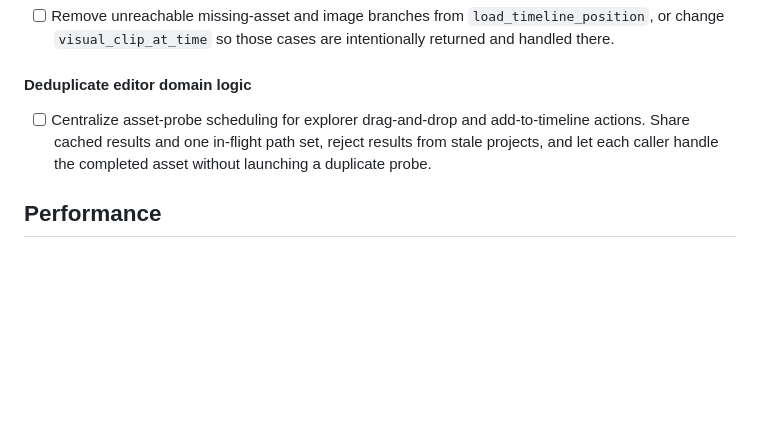
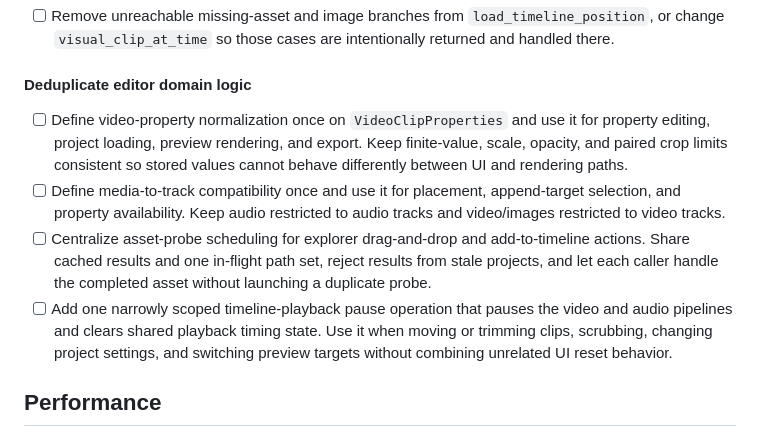
Before and after one commit to waterblower/opencut, a Markdown page: rust/todo.md, the part around the change. Drawn GitHub-style; blank space fills up the shorter version.

```diff
--- a/rust/todo.md
+++ b/rust/todo.md
@@ -34,10 +34,21 @@
 
 #### Deduplicate editor domain logic
 
+- [ ] Define video-property normalization once on `VideoClipProperties` and use
+      it for property editing, project loading, preview rendering, and export.
+      Keep finite-value, scale, opacity, and paired crop limits consistent so
+      stored values cannot behave differently between UI and rendering paths.
+- [ ] Define media-to-track compatibility once and use it for placement,
+      append-target selection, and property availability. Keep audio restricted
+      to audio tracks and video/images restricted to video tracks.
 - [ ] Centralize asset-probe scheduling for explorer drag-and-drop and
       add-to-timeline actions. Share cached results and one in-flight path set,
       reject results from stale projects, and let each caller handle the
       completed asset without launching a duplicate probe.
+- [ ] Add one narrowly scoped timeline-playback pause operation that pauses the
+      video and audio pipelines and clears shared playback timing state. Use it
+      when moving or trimming clips, scrubbing, changing project settings, and
+      switching preview targets without combining unrelated UI reset behavior.
 
 ## Performance
 
```
